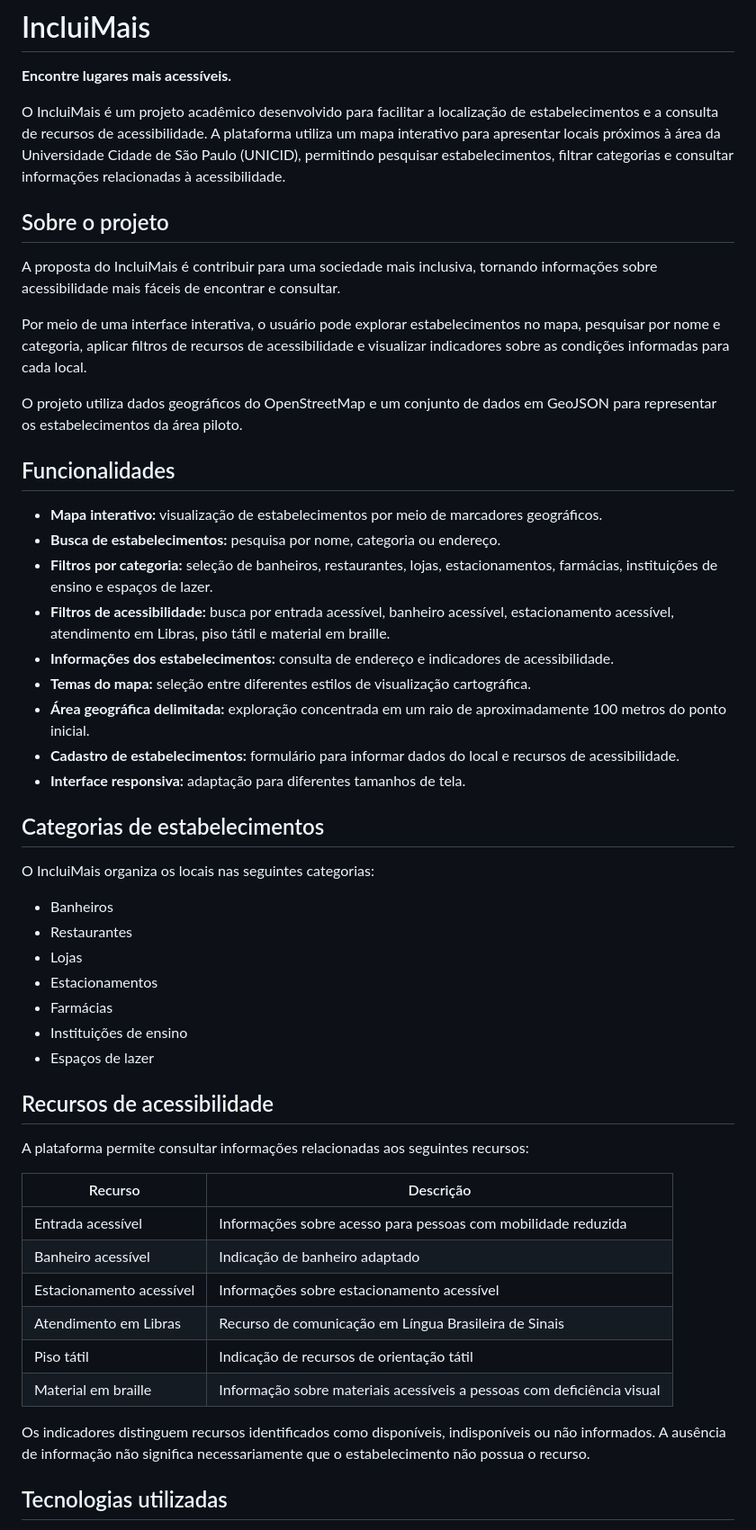
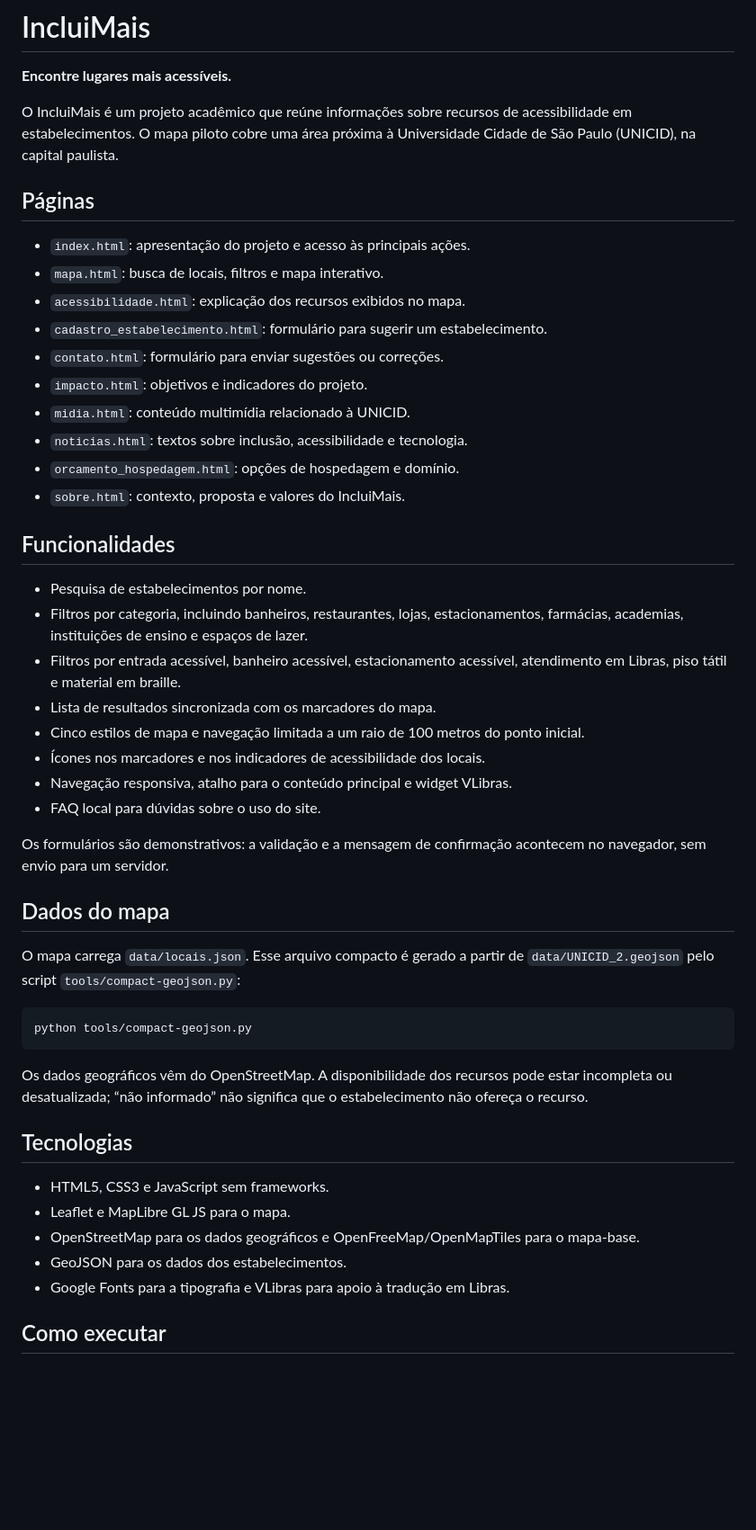
Before and after one commit to syndaflod/IncluiMais, a Markdown page: README.md, the part around one of its changes. Shown at 90% size. GitHub-like rendering; blank space fills up the shorter version.

````diff
--- a/README.md
+++ b/README.md
@@ -2,54 +2,51 @@
 
 **Encontre lugares mais acessíveis.**
 
-O IncluiMais é um projeto acadêmico desenvolvido para facilitar a localização de estabelecimentos e a consulta de recursos de acessibilidade. A plataforma utiliza um mapa interativo para apresentar locais próximos à área da Universidade Cidade de São Paulo (UNICID), permitindo pesquisar estabelecimentos, filtrar categorias e consultar informações relacionadas à acessibilidade.
+O IncluiMais é um projeto acadêmico que reúne informações sobre recursos de acessibilidade em estabelecimentos. O mapa piloto cobre uma área próxima à Universidade Cidade de São Paulo (UNICID), na capital paulista.
 
-## Sobre o projeto
+## Páginas
 
-A proposta do IncluiMais é contribuir para uma sociedade mais inclusiva, tornando informações sobre acessibilidade mais fáceis de encontrar e consultar.
-
-Por meio de uma interface interativa, o usuário pode explorar estabelecimentos no mapa, pesquisar por nome e categoria, aplicar filtros de recursos de acessibilidade e visualizar indicadores sobre as condições informadas para cada local.
-
-O projeto utiliza dados geográficos do OpenStreetMap e um conjunto de dados em GeoJSON para representar os estabelecimentos da área piloto.
+- `index.html`: apresentação do projeto e acesso às principais ações.
+- `mapa.html`: busca de locais, filtros e mapa interativo.
+- `acessibilidade.html`: explicação dos recursos exibidos no mapa.
+- `cadastro_estabelecimento.html`: formulário para sugerir um estabelecimento.
+- `contato.html`: formulário para enviar sugestões ou correções.
+- `impacto.html`: objetivos e indicadores do projeto.
+- `midia.html`: conteúdo multimídia relacionado à UNICID.
+- `noticias.html`: textos sobre inclusão, acessibilidade e tecnologia.
+- `orcamento_hospedagem.html`: opções de hospedagem e domínio.
+- `sobre.html`: contexto, proposta e valores do IncluiMais.
 
 ## Funcionalidades
 
-- **Mapa interativo:** visualização de estabelecimentos por meio de marcadores geográficos.
-- **Busca de estabelecimentos:** pesquisa por nome, categoria ou endereço.
-- **Filtros por categoria:** seleção de banheiros, restaurantes, lojas, estacionamentos, farmácias, instituições de ensino e espaços de lazer.
-- **Filtros de acessibilidade:** busca por entrada acessível, banheiro acessível, estacionamento acessível, atendimento em Libras, piso tátil e material em braille.
-- **Informações dos estabelecimentos:** consulta de endereço e indicadores de acessibilidade.
-- **Temas do mapa:** seleção entre diferentes estilos de visualização cartográfica.
-- **Área geográfica delimitada:** exploração concentrada em um raio de aproximadamente 100 metros do ponto inicial.
-- **Cadastro de estabelecimentos:** formulário para informar dados do local e recursos de acessibilidade.
-- **Interface responsiva:** adaptação para diferentes tamanhos de tela.
+- Pesquisa de estabelecimentos por nome.
+- Filtros por categoria, incluindo banheiros, restaurantes, lojas, estacionamentos, farmácias, academias, instituições de ensino e espaços de lazer.
+- Filtros por entrada acessível, banheiro acessível, estacionamento acessível, atendimento em Libras, piso tátil e material em braille.
+- Lista de resultados sincronizada com os marcadores do mapa.
+- Cinco estilos de mapa e navegação limitada a um raio de 100 metros do ponto inicial.
+- Ícones nos marcadores e nos indicadores de acessibilidade dos locais.
+- Navegação responsiva, atalho para o conteúdo principal e widget VLibras.
+- FAQ local para dúvidas sobre o uso do site.
 
-## Categorias de estabelecimentos
+Os formulários são demonstrativos: a validação e a mensagem de confirmação acontecem no navegador, sem envio para um servidor.
 
-O IncluiMais organiza os locais nas seguintes categorias:
+## Dados do mapa
 
-- Banheiros
-- Restaurantes
-- Lojas
-- Estacionamentos
-- Farmácias
-- Instituições de ensino
-- Espaços de lazer
+O mapa carrega `data/locais.json`. Esse arquivo compacto é gerado a partir de `data/UNICID_2.geojson` pelo script `tools/compact-geojson.py`:
 
-## Recursos de acessibilidade
+```bash
+python tools/compact-geojson.py
+```
 
-A plataforma permite consultar informações relacionadas aos seguintes recursos:
+Os dados geográficos vêm do OpenStreetMap. A disponibilidade dos recursos pode estar incompleta ou desatualizada; “não informado” não significa que o estabelecimento não ofereça o recurso.
 
-| Recurso | Descrição |
-|---|---|
-| Entrada acessível | Informações sobre acesso para pessoas com mobilidade reduzida |
-| Banheiro acessível | Indicação de banheiro adaptado |
-| Estacionamento acessível | Informações sobre estacionamento acessível |
-| Atendimento em Libras | Recurso de comunicação em Língua Brasileira de Sinais |
-| Piso tátil | Indicação de recursos de orientação tátil |
-| Material em braille | Informação sobre materiais acessíveis a pessoas com deficiência visual |
+## Tecnologias
 
-Os indicadores distinguem recursos identificados como disponíveis, indisponíveis ou não informados. A ausência de informação não significa necessariamente que o estabelecimento não possua o recurso.
+- HTML5, CSS3 e JavaScript sem frameworks.
+- Leaflet e MapLibre GL JS para o mapa.
+- OpenStreetMap para os dados geográficos e OpenFreeMap/OpenMapTiles para o mapa-base.
+- GeoJSON para os dados dos estabelecimentos.
+- Google Fonts para a tipografia e VLibras para apoio à tradução em Libras.
 
-## Tecnologias utilizadas
+## Como executar
 
````
Also changed, not shown: other parts of README.md (+32 -85 lines).
